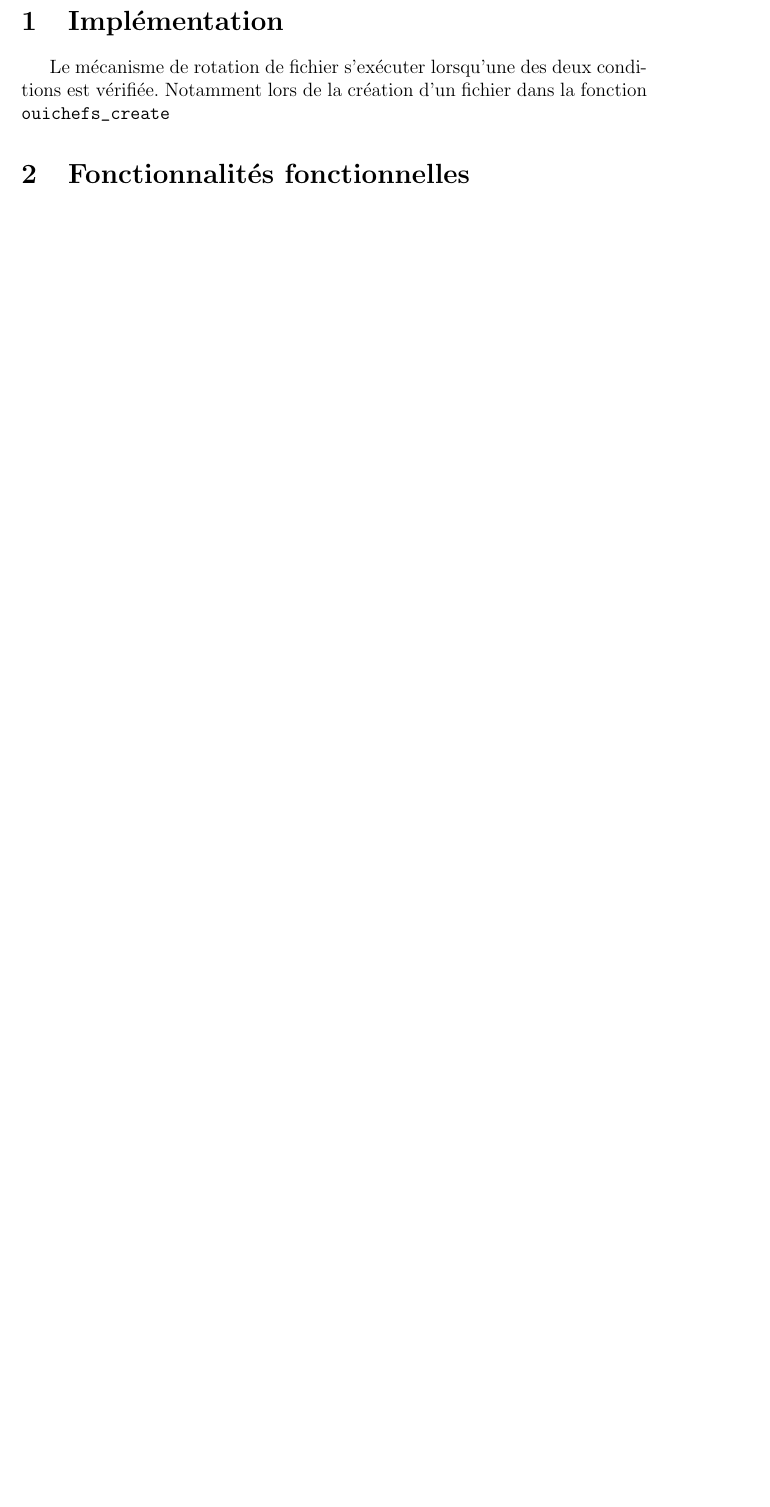
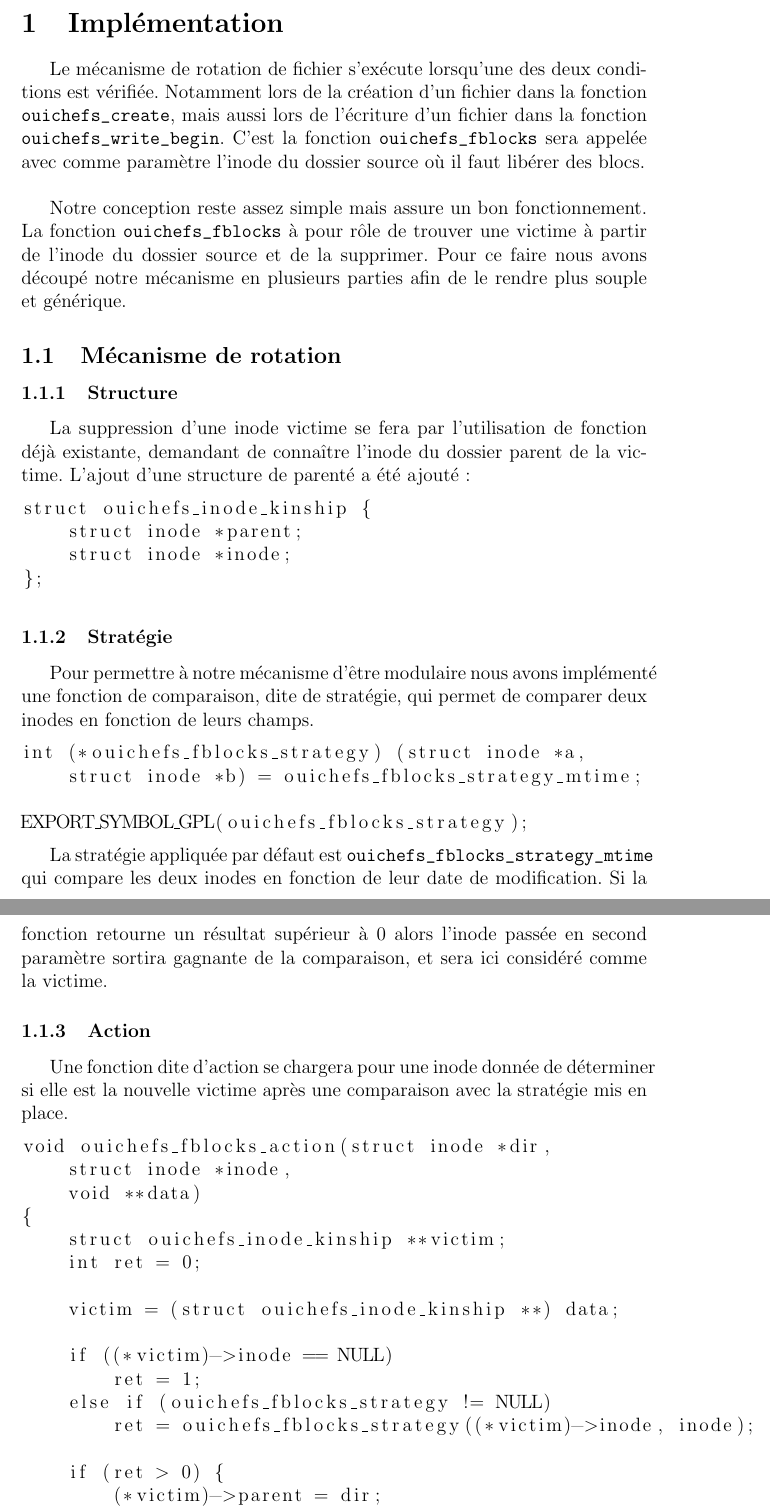
Before and after one commit to SalimNedjam/ouiche_fs, a LaTeX document (report/report.tex): part of page 3 of 3 before the commit and two parts of pages 3 and 4 of 6 after it, the two joined at a grey line, cut so that both start at the same text, the shorter picture padded with empty space. Compiled offline with pdfLaTeX.

Commit message:
rename trigger

```diff
--- a/report/report.tex
+++ b/report/report.tex
@@ -82,7 +82,67 @@
 
 \section{Implémentation}
 
-Le mécanisme de rotation de fichier s'exécuter lorsqu'une des deux conditions est vérifiée.
-Notamment lors de la création d'un fichier dans la fonction \verb|ouichefs_create|
+Le mécanisme de rotation de fichier s'exécute lorsqu'une des deux conditions est vérifiée.
+Notamment lors de la création d'un fichier dans la fonction \verb|ouichefs_create|, mais aussi
+lors de l'écriture d'un fichier dans la fonction \verb|ouichefs_write_begin|.
+C'est la fonction \verb|ouichefs_fblocks| sera appelée avec comme paramètre l'inode du dossier
+source où il faut libérer des blocs.
+\\
 
-\section{Fonctionnalités fonctionnelles}
+Notre conception reste assez simple mais assure un bon fonctionnement.
+La fonction \verb|ouichefs_fblocks| à pour rôle de trouver une victime à partir de l'inode
+du dossier source et de la supprimer.
+Pour ce faire nous avons découpé notre mécanisme en plusieurs parties afin de le rendre plus
+souple et générique.
+
+\subsection{Mécanisme de rotation}
+
+\subsubsection{Structure}
+La suppression d'une inode victime se fera par l'utilisation de fonction déjà existante,
+demandant de connaître l'inode du dossier parent de la victime.
+L'ajout d'une structure de parenté a été ajouté:
+\begin{lstlisting}[tabsize=4]
+struct ouichefs_inode_kinship {
+	struct inode *parent;
+	struct inode *inode;
+};
+\end{lstlisting}
+
+\subsubsection{Stratégie}
+Pour permettre à notre mécanisme d'être modulaire nous avons implémenté une fonction de
+comparaison, dite de stratégie, qui permet de comparer deux inodes en fonction de leurs champs.
+
+\begin{lstlisting}[tabsize=4]
+int (*ouichefs_fblocks_strategy) (struct inode *a,
+	struct inode *b) = ouichefs_fblocks_strategy_mtime;
+
+EXPORT_SYMBOL_GPL(ouichefs_fblocks_strategy);
+\end{lstlisting}
+
+La stratégie appliquée par défaut est \verb|ouichefs_fblocks_strategy_mtime| qui compare
+les deux inodes en fonction de leur date de modification.
+Si la fonction retourne un résultat supérieur à 0 alors l'inode passée en second paramètre
+sortira gagnante de la comparaison, et sera ici considéré comme la victime.
+
+\subsubsection{Action}
+Une fonction dite d'action se chargera pour une inode donnée de déterminer si elle est la
+nouvelle victime après une comparaison avec la stratégie mis en place.
+
+\begin{lstlisting}[tabsize=4]
+void ouichefs_fblocks_action(struct inode *dir,
+	struct inode *inode,
+	void **data)
+{
+	struct ouichefs_inode_kinship **victim;
+	int ret = 0;
+
+	victim = (struct ouichefs_inode_kinship **) data;
+
+	if ((*victim)->inode == NULL)
+		ret = 1;
+	else if (ouichefs_fblocks_strategy != NULL)
+		ret = ouichefs_fblocks_strategy((*victim)->inode, inode);
+
+	if (ret > 0) {
+		(*victim)->parent = dir;
+		(*victim)->inode = inode;
```
Also changed, not shown: report/report.pdf (deleted), report/report.tex (48 more changed lines), 6 other files.
